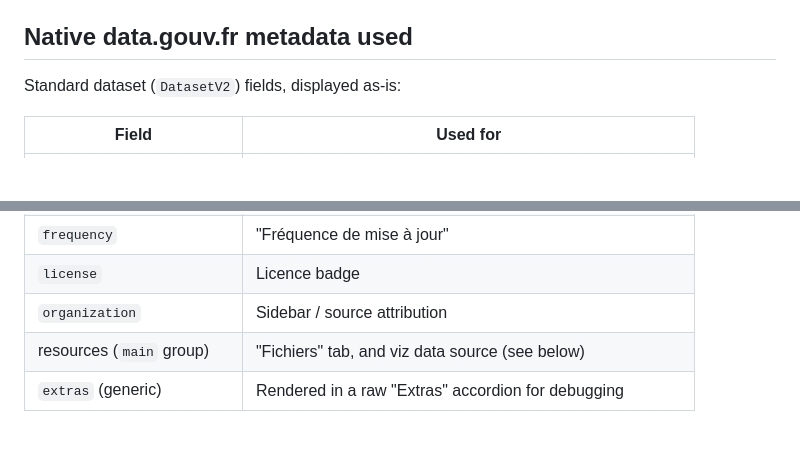
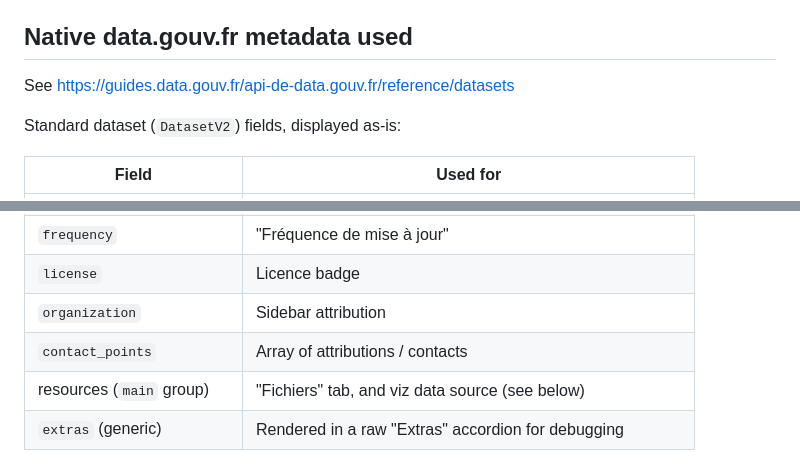
Before and after one commit to abulte/ecospheres-indicators-dashboard, a Markdown page: INDICATORS.md, 2 parts joined by grey strips. Drawn GitHub-style; blank space fills up the shorter version.

Commit message:
contact points

```diff
--- a/INDICATORS.md
+++ b/INDICATORS.md
@@ -50,6 +50,8 @@ A dataset can carry several `ecospheres-indicateurs-secteur-*` tags if it spans
 
 ## Native data.gouv.fr metadata used
 
+See https://guides.data.gouv.fr/api-de-data.gouv.fr/reference/datasets
+
 Standard dataset (`DatasetV2`) fields, displayed as-is:
 
 | Field | Used for |
@@ -62,7 +64,8 @@ Standard dataset (`DatasetV2`) fields, displayed as-is:
 | `created_at`, `last_update` | "Date de création" / "Date de mise à jour" |
 | `frequency` | "Fréquence de mise à jour" |
 | `license` | Licence badge |
-| `organization` | Sidebar / source attribution |
+| `organization` | Sidebar attribution |
+| `contact_points` | Array of attributions / contacts |
 | resources (`main` group) | "Fichiers" tab, and viz data source (see below) |
 | `extras` (generic) | Rendered in a raw "Extras" accordion for debugging |
 
```
